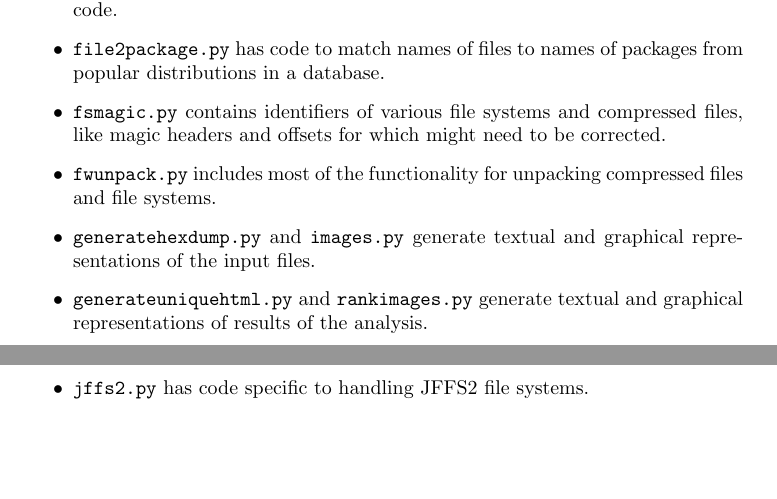
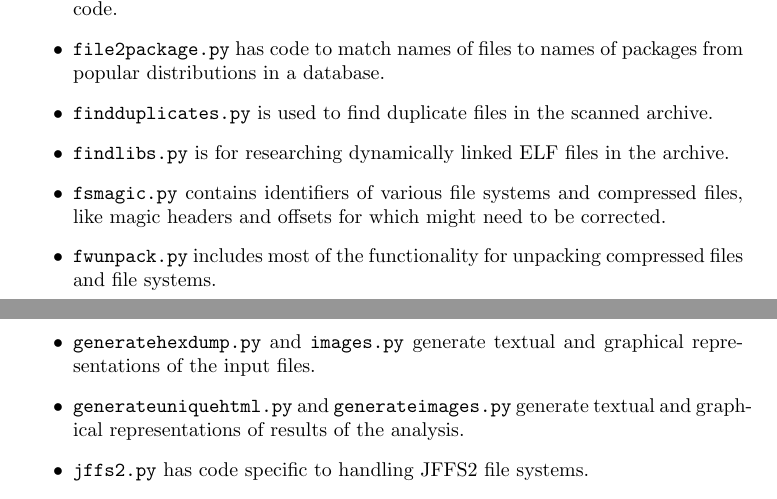
Before and after one commit to armijnhemel/binaryanalysis, a LaTeX document (doc/bat-manual.tex): two parts of pages 11 and 12 of 30 before the commit and two parts of pages 11 and 12 of 31 after it, joined at a grey line, cut so that both start at the same text, the shorter picture padded with empty space. Compiled offline with pdfLaTeX.

Commit message:
update more to BAT 13

```diff
--- a/doc/bat-manual.tex
+++ b/doc/bat-manual.tex
@@ -637,6 +637,10 @@ file systems.
 throughout the code.
 \item \texttt{file2package.py} has code to match names of files to names of
 packages from popular distributions in a database.
+\item \texttt{findduplicates.py} is used to find duplicate files in the scanned
+archive.
+\item \texttt{findlibs.py} is for researching dynamically linked ELF files in
+the archive.
 \item \texttt{fsmagic.py} contains identifiers of various file systems and
 compressed files, like magic headers and offsets for which might need to be
 corrected.
@@ -644,7 +648,7 @@ corrected.
 compressed files and file systems.
 \item \texttt{generatehexdump.py} and \texttt{images.py} generate textual and
 graphical representations of the input files.
-\item \texttt{generateuniquehtml.py} and \texttt{rankimages.py} generate
+\item \texttt{generateuniquehtml.py} and \texttt{generateimages.py} generate
 textual and graphical representations of results of the analysis.
 \item \texttt{jffs2.py} has code specific to handling JFFS2 file systems.
 \item \texttt{kernelanalysis.py} includes code to extract information from
```
Also changed, not shown: doc/bat-manual.tex (2 more changed lines).
